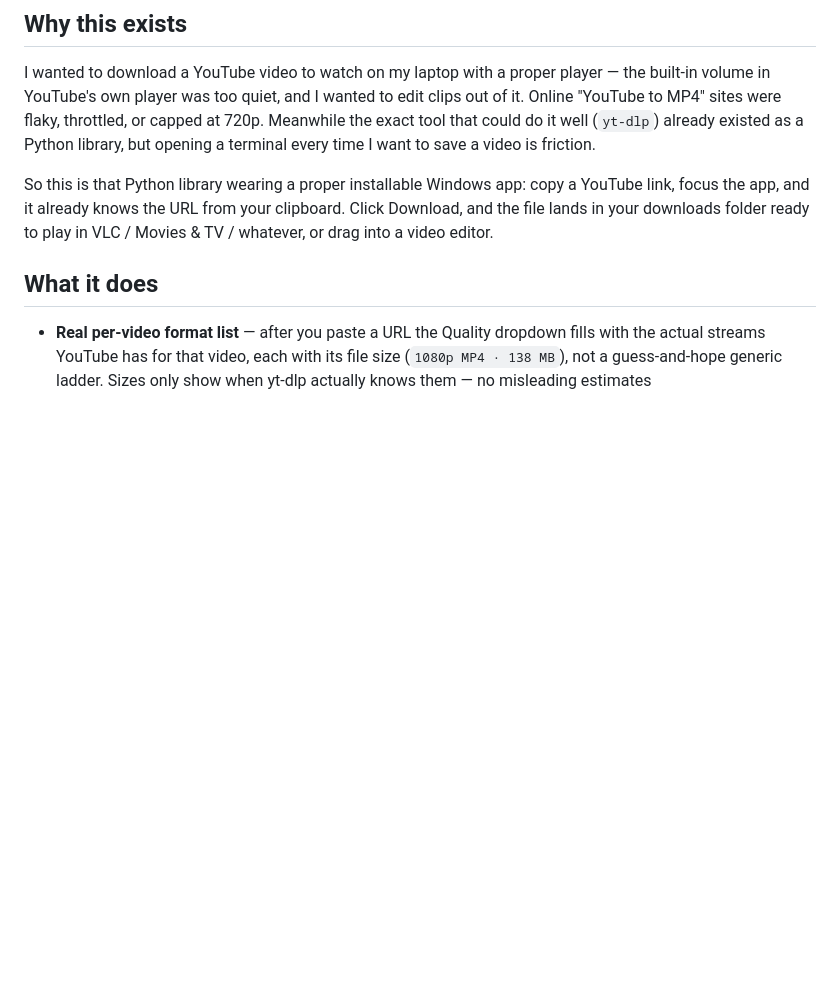
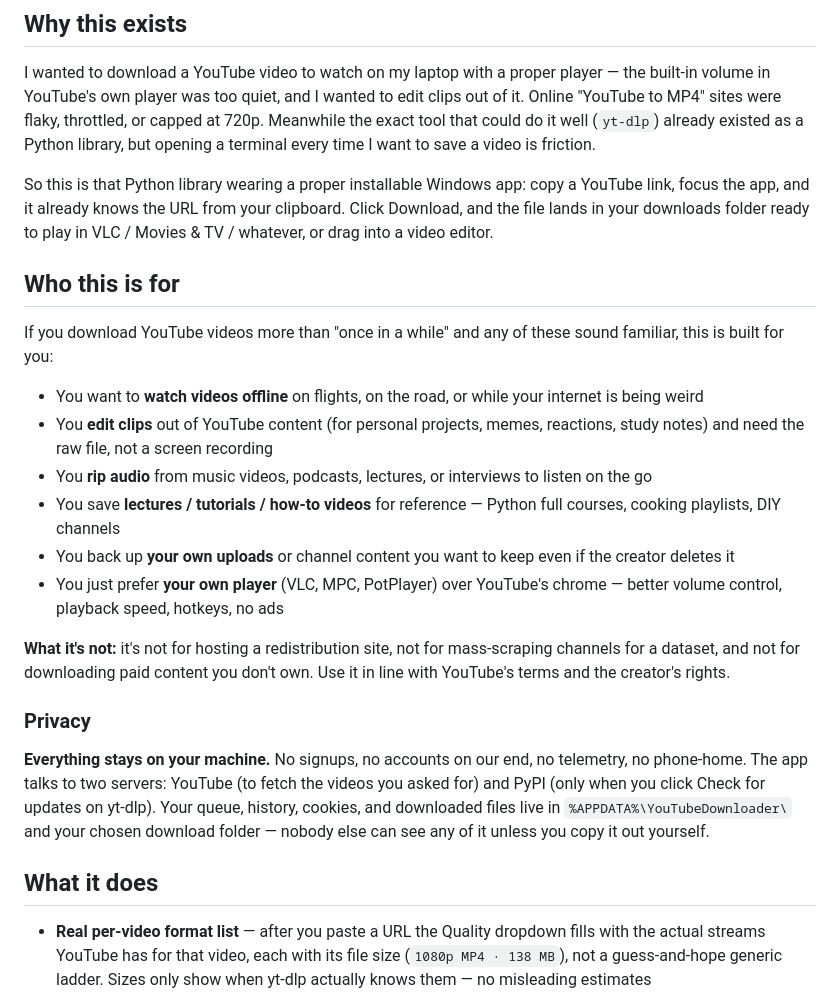
Before and after one commit to Oluwatemmy/Youtube-Downloader, a Markdown page: README.md, the part around one of its changes. Rendered like a GitHub page; blank space fills up the shorter version.

```diff
--- a/README.md
+++ b/README.md
@@ -27,6 +27,37 @@ So this is that Python library wearing a proper installable Windows app: copy
 a YouTube link, focus the app, and it already knows the URL from your
 clipboard. Click Download, and the file lands in your downloads folder ready
 to play in VLC / Movies & TV / whatever, or drag into a video editor.
+
+## Who this is for
+
+If you download YouTube videos more than "once in a while" and any of these
+sound familiar, this is built for you:
+
+- You want to **watch videos offline** on flights, on the road, or while your
+  internet is being weird
+- You **edit clips** out of YouTube content (for personal projects, memes,
+  reactions, study notes) and need the raw file, not a screen recording
+- You **rip audio** from music videos, podcasts, lectures, or interviews to
+  listen on the go
+- You save **lectures / tutorials / how-to videos** for reference — Python
+  full courses, cooking playlists, DIY channels
+- You back up **your own uploads** or channel content you want to keep even
+  if the creator deletes it
+- You just prefer **your own player** (VLC, MPC, PotPlayer) over YouTube's
+  chrome — better volume control, playback speed, hotkeys, no ads
+
+**What it's not:** it's not for hosting a redistribution site, not for
+mass-scraping channels for a dataset, and not for downloading paid content
+you don't own. Use it in line with YouTube's terms and the creator's rights.
+
+### Privacy
+
+**Everything stays on your machine.** No signups, no accounts on our end,
+no telemetry, no phone-home. The app talks to two servers: YouTube
+(to fetch the videos you asked for) and PyPI (only when you click Check
+for updates on yt-dlp). Your queue, history, cookies, and downloaded
+files live in `%APPDATA%\YouTubeDownloader\` and your chosen download
+folder — nobody else can see any of it unless you copy it out yourself.
 
 ## What it does
 
```
Also changed, not shown: other parts of README.md (+68 -0 lines).
